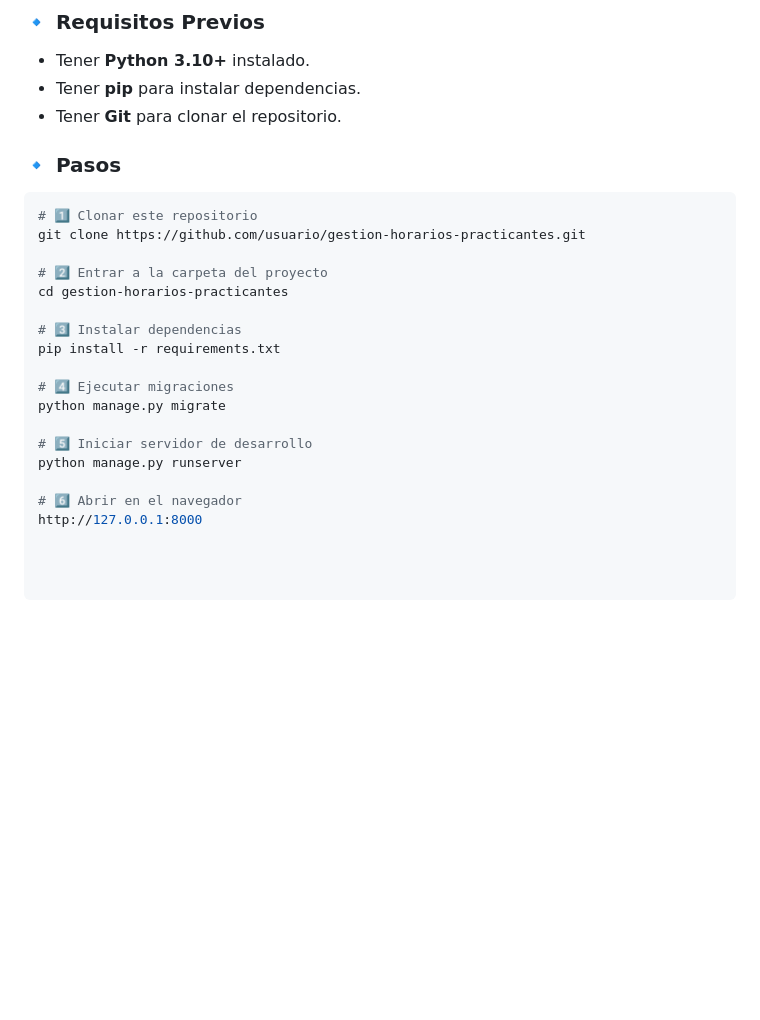
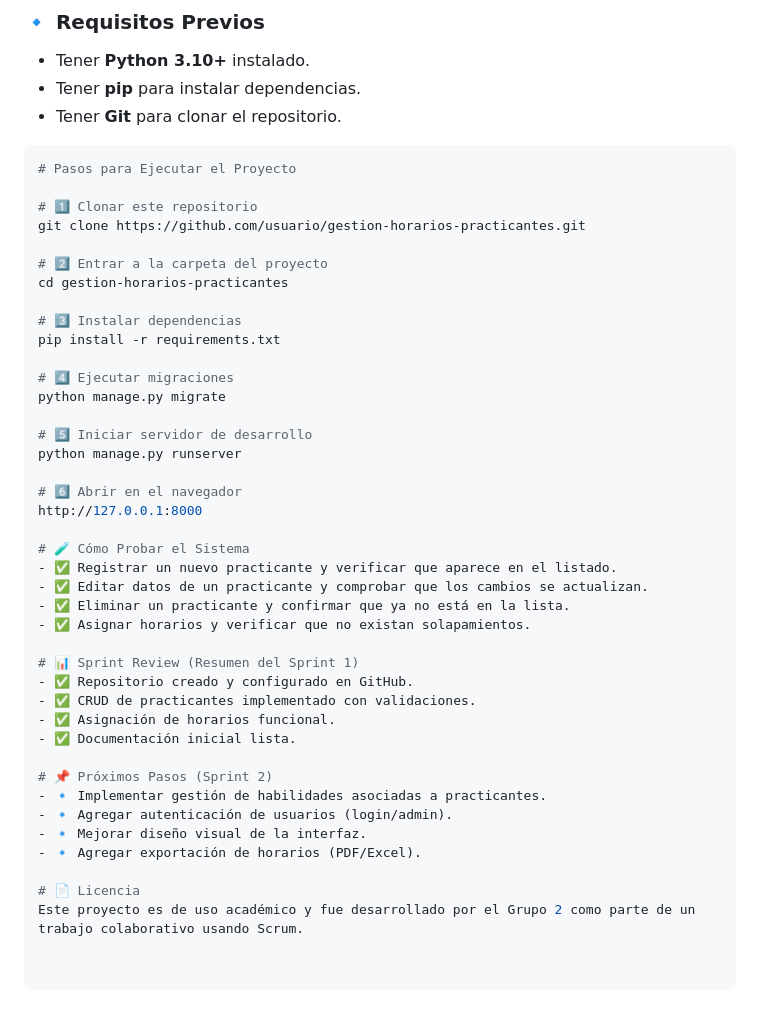
Before and after one commit to fernando-jp14/gestion_horarios_practicantes, a Markdown page: readme.md, the part around the change. Rendered like a GitHub page; blank space fills up the shorter version.

````diff
--- a/readme.md
+++ b/readme.md
@@ -80,8 +80,9 @@ El objetivo es optimizar el control de asistencia y disponibilidad de los practi
 - Tener **pip** para instalar dependencias.
 - Tener **Git** para clonar el repositorio.
 
-### 🔹 Pasos
 ```bash
+# Pasos para Ejecutar el Proyecto
+
 # 1️⃣ Clonar este repositorio
 git clone https://github.com/usuario/gestion-horarios-practicantes.git
 
@@ -99,3 +100,24 @@ python manage.py runserver
 
 # 6️⃣ Abrir en el navegador
 http://127.0.0.1:8000
+
+# 🧪 Cómo Probar el Sistema
+- ✅ Registrar un nuevo practicante y verificar que aparece en el listado.
+- ✅ Editar datos de un practicante y comprobar que los cambios se actualizan.
+- ✅ Eliminar un practicante y confirmar que ya no está en la lista.
+- ✅ Asignar horarios y verificar que no existan solapamientos.
+
+# 📊 Sprint Review (Resumen del Sprint 1)
+- ✅ Repositorio creado y configurado en GitHub.
+- ✅ CRUD de practicantes implementado con validaciones.
+- ✅ Asignación de horarios funcional.
+- ✅ Documentación inicial lista.
+
+# 📌 Próximos Pasos (Sprint 2)
+- 🔹 Implementar gestión de habilidades asociadas a practicantes.
+- 🔹 Agregar autenticación de usuarios (login/admin).
+- 🔹 Mejorar diseño visual de la interfaz.
+- 🔹 Agregar exportación de horarios (PDF/Excel).
+
+# 📄 Licencia
+Este proyecto es de uso académico y fue desarrollado por el Grupo 2 como parte de un trabajo colaborativo usando Scrum.
````
